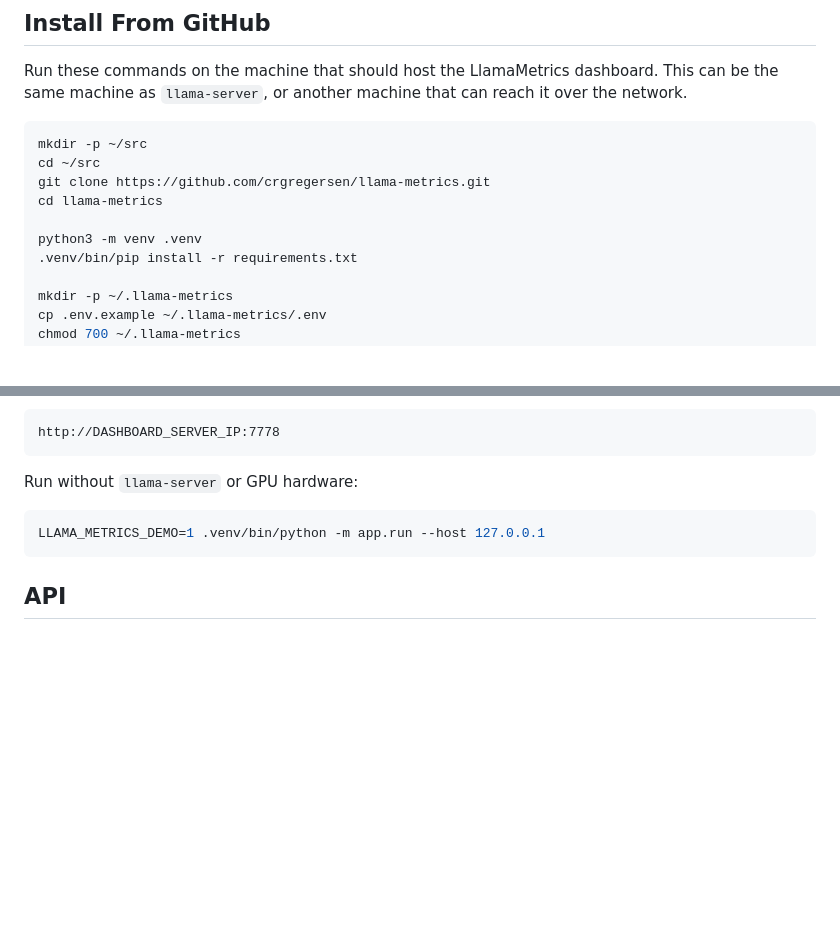
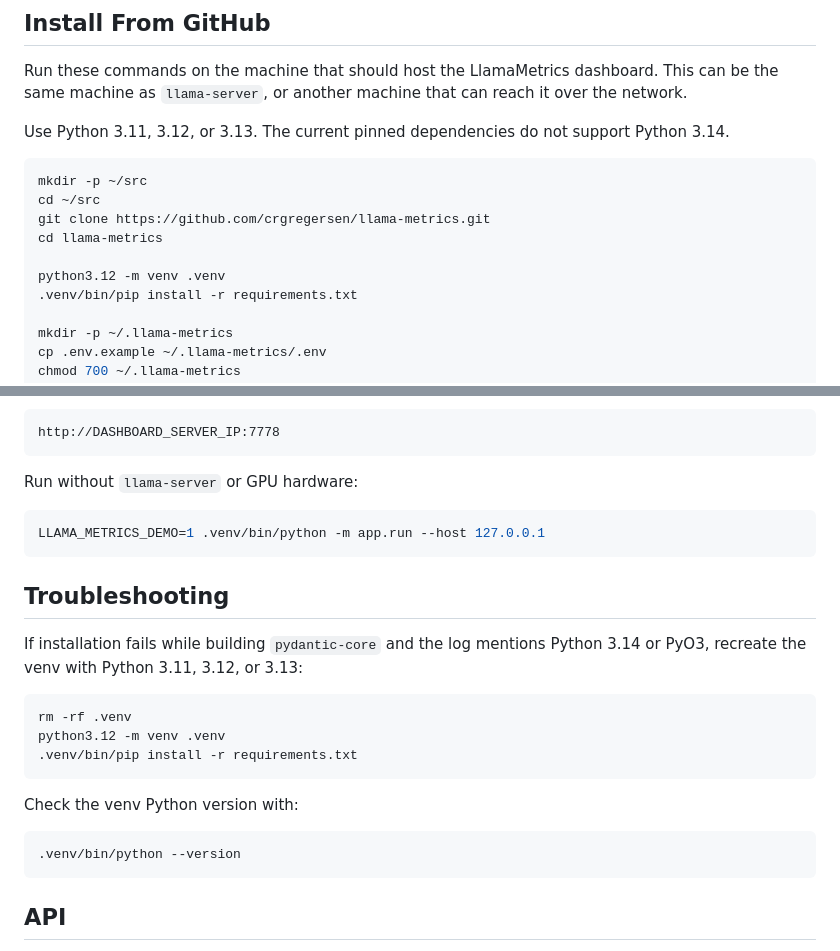
Before and after one commit to crgregersen/llama-metrics, a Markdown page: README.md, 2 parts joined by grey strips. Rendered like a GitHub page; blank space fills up the shorter version.

Commit message:
Document supported Python versions

````diff
--- a/README.md
+++ b/README.md
@@ -33,13 +33,16 @@ Run these commands on the machine that should host the LlamaMetrics dashboard.
 This can be the same machine as `llama-server`, or another machine that can
 reach it over the network.
 
+Use Python 3.11, 3.12, or 3.13. The current pinned dependencies do not support
+Python 3.14.
+
 ```bash
 mkdir -p ~/src
 cd ~/src
 git clone https://github.com/crgregersen/llama-metrics.git
 cd llama-metrics
 
-python3 -m venv .venv
+python3.12 -m venv .venv
 .venv/bin/pip install -r requirements.txt
 
 mkdir -p ~/.llama-metrics
@@ -134,6 +137,23 @@ Run without `llama-server` or GPU hardware:
 LLAMA_METRICS_DEMO=1 .venv/bin/python -m app.run --host 127.0.0.1
 ```
 
+## Troubleshooting
+
+If installation fails while building `pydantic-core` and the log mentions
+Python 3.14 or PyO3, recreate the venv with Python 3.11, 3.12, or 3.13:
+
+```bash
+rm -rf .venv
+python3.12 -m venv .venv
+.venv/bin/pip install -r requirements.txt
+```
+
+Check the venv Python version with:
+
+```bash
+.venv/bin/python --version
+```
+
 ## API
 
 The dashboard uses these read-only endpoints:
````
Also changed, not shown: llama-metrics-specification.md (+1 -1 lines).
